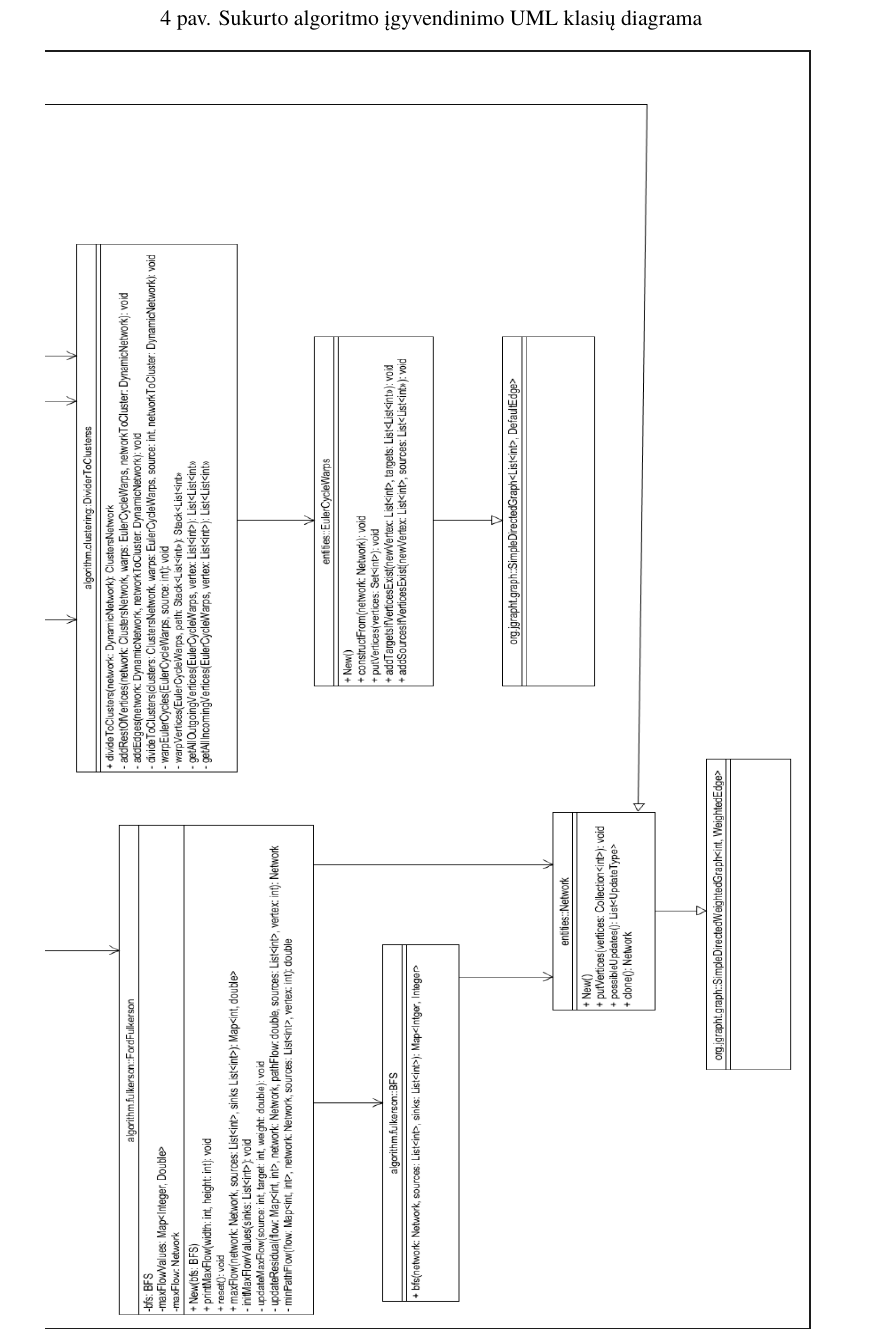
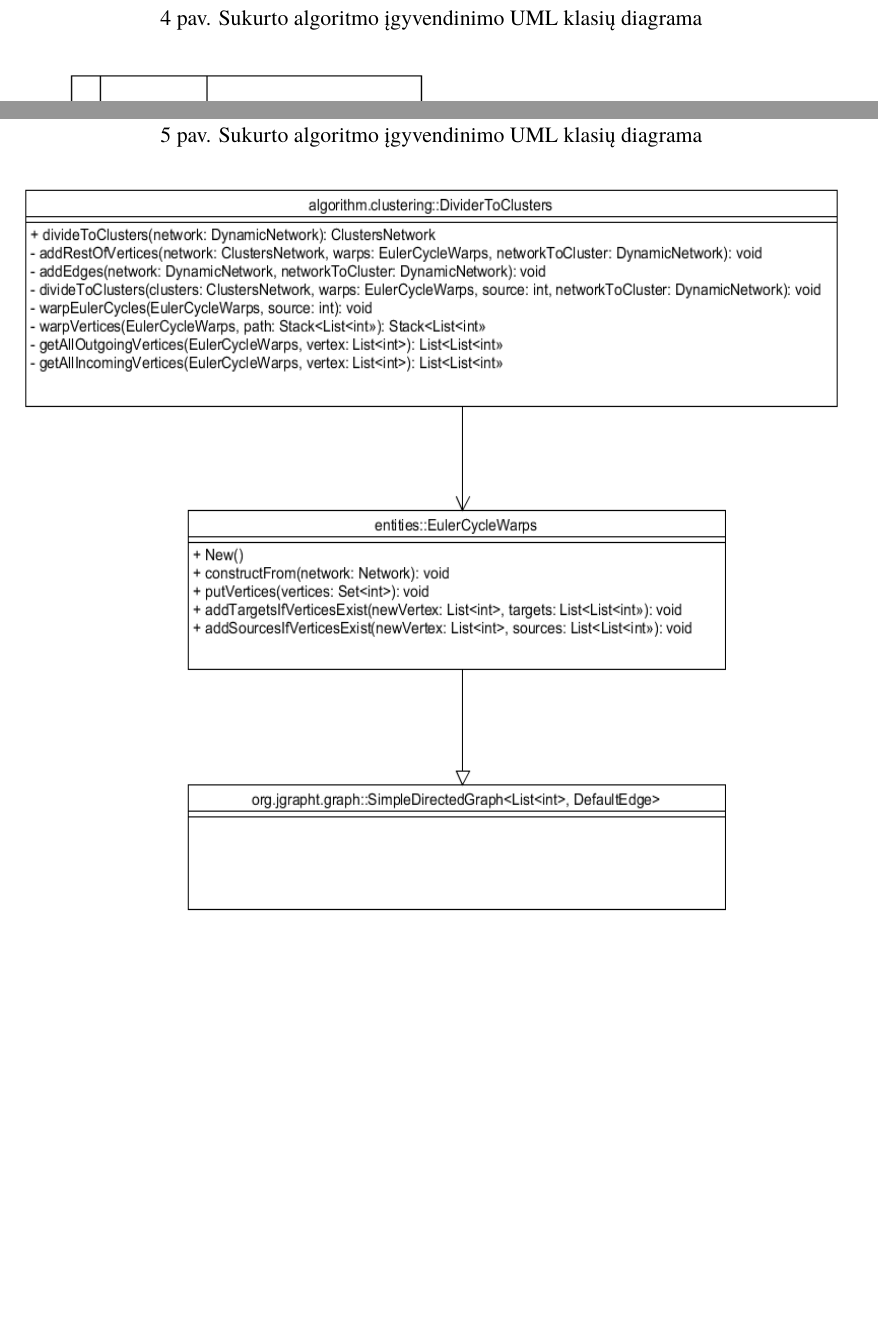
Before and after one commit to AleksasVaitulevicius/bachelors, a LaTeX document (latex/bakalaurinis.tex): part of page 27 of 28 before the commit and two parts of pages 27 and 28 of 29 after it, the two joined at a grey line, cut so that both start at the same text, the shorter picture padded with empty space. The pictures show the PDF file latex/bakalaurinis.pdf that the author committed with the source.

Commit message:
umls fixed

```diff
--- a/latex/bakalaurinis.tex
+++ b/latex/bakalaurinis.tex
@@ -97,8 +97,15 @@ suformuluojamos svarbiausios darbo išvados, rekomendacijos bei pasiūlymai.
 \begin{figure}[h]
 	\caption{Sukurto algoritmo įgyvendinimo UML klasių diagrama}
 	\centering
-	\includegraphics[width=1.1\textwidth, angle=90]{img/architecture.png}
+	\includegraphics[width=\textwidth]{img/architecture.png}
 	\label{fig:architecture}
+\end{figure}
+
+\begin{figure}[h]
+	\caption{Sukurto algoritmo įgyvendinimo UML klasių diagrama}
+	\centering
+	\includegraphics[width=1.5\textwidth, height=0.5\textheight, angle=90]{img/architecture0.png}
+	\label{fig:architecture0}
 \end{figure}
 
 \begin{figure}[h]
```
Also changed, not shown: latex/bakalaurinis.pdf, latex/img/architecture.png, latex/img/architecture1.PNG, latex/img/architecture2.PNG, latex/bakalaurinis.tex (2 more changed lines), 3 other files.
